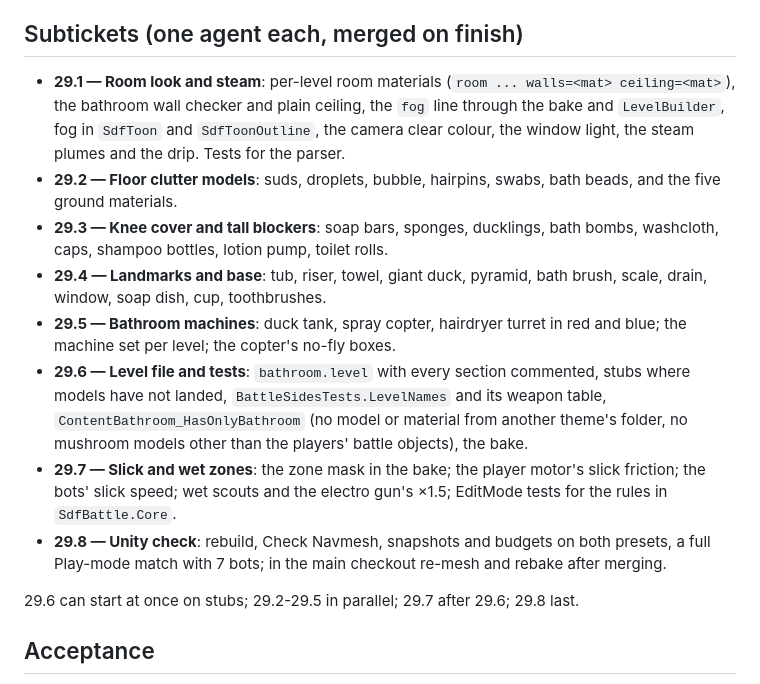
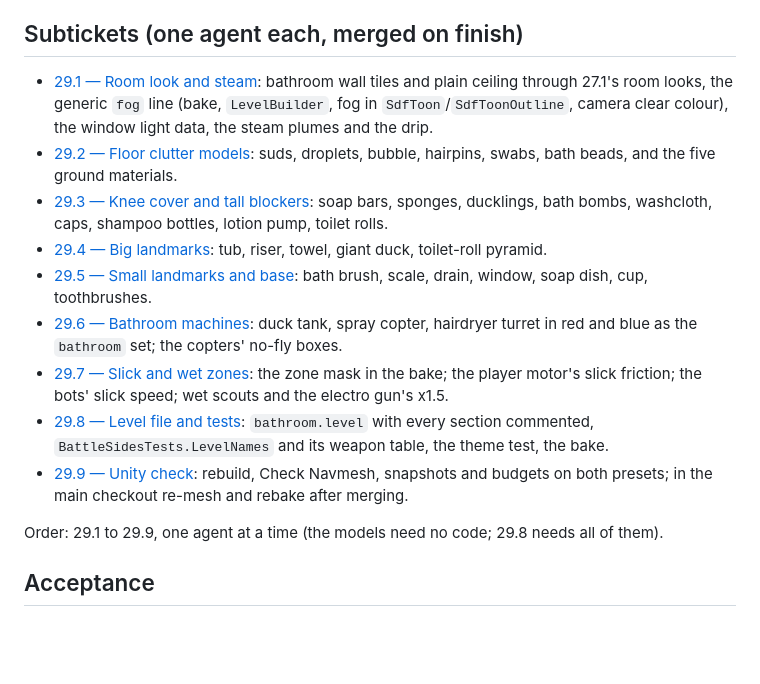
Before and after one commit to Jasper-Hilven/sdfeditor, a Markdown page: tickets/29-bathroom-level.md, the part around the change. Drawn GitHub-style; blank space fills up the shorter version.

Commit message:
29: link subtickets in the ticket
Co-Authored-By: Claude Opus 5.5 <noreply@anthropic.com>

```diff
--- a/tickets/29-bathroom-level.md
+++ b/tickets/29-bathroom-level.md
@@ -349,24 +349,18 @@ bots cannot plan round).
 
 ## Subtickets (one agent each, merged on finish)
 
-- **29.1 — Room look and steam**: per-level room materials (`room ... walls=<mat> ceiling=<mat>`), the bathroom wall checker and plain
-  ceiling, the `fog` line through the bake and `LevelBuilder`, fog in `SdfToon` and `SdfToonOutline`, the camera clear colour, the
-  window light, the steam plumes and the drip. Tests for the parser.
-- **29.2 — Floor clutter models**: suds, droplets, bubble, hairpins, swabs, bath beads, and the five ground materials.
-- **29.3 — Knee cover and tall blockers**: soap bars, sponges, ducklings, bath bombs, washcloth, caps, shampoo bottles, lotion pump,
-  toilet rolls.
-- **29.4 — Landmarks and base**: tub, riser, towel, giant duck, pyramid, bath brush, scale, drain, window, soap dish, cup, toothbrushes.
-- **29.5 — Bathroom machines**: duck tank, spray copter, hairdryer turret in red and blue; the machine set per level; the copter's no-fly
-  boxes.
-- **29.6 — Level file and tests**: `bathroom.level` with every section commented, stubs where models have not landed,
-  `BattleSidesTests.LevelNames` and its weapon table, `ContentBathroom_HasOnlyBathroom` (no model or material from another theme's
-  folder, no mushroom models other than the players' battle objects), the bake.
-- **29.7 — Slick and wet zones**: the zone mask in the bake; the player motor's slick friction; the bots' slick speed; wet scouts and the
-  electro gun's ×1.5; EditMode tests for the rules in `SdfBattle.Core`.
-- **29.8 — Unity check**: rebuild, Check Navmesh, snapshots and budgets on both presets, a full Play-mode match with 7 bots; in the main
-  checkout re-mesh and rebake after merging.
+- [29.1 — Room look and steam](29.1-room-look-and-steam.md): bathroom wall tiles and plain ceiling through 27.1's room looks, the generic `fog` line (bake, `LevelBuilder`, fog in
+  `SdfToon`/`SdfToonOutline`, camera clear colour), the window light data, the steam plumes and the drip.
+- [29.2 — Floor clutter models](29.2-models-floor-clutter.md): suds, droplets, bubble, hairpins, swabs, bath beads, and the five ground materials.
+- [29.3 — Knee cover and tall blockers](29.3-models-knee-cover-and-blockers.md): soap bars, sponges, ducklings, bath bombs, washcloth, caps, shampoo bottles, lotion pump, toilet rolls.
+- [29.4 — Big landmarks](29.4-models-big-landmarks.md): tub, riser, towel, giant duck, toilet-roll pyramid.
+- [29.5 — Small landmarks and base](29.5-models-small-landmarks-and-base.md): bath brush, scale, drain, window, soap dish, cup, toothbrushes.
+- [29.6 — Bathroom machines](29.6-bathroom-machines.md): duck tank, spray copter, hairdryer turret in red and blue as the `bathroom` set; the copters' no-fly boxes.
+- [29.7 — Slick and wet zones](29.7-slick-and-wet-zones.md): the zone mask in the bake; the player motor's slick friction; the bots' slick speed; wet scouts and the electro gun's x1.5.
+- [29.8 — Level file and tests](29.8-level-file.md): `bathroom.level` with every section commented, `BattleSidesTests.LevelNames` and its weapon table, the theme test, the bake.
+- [29.9 — Unity check](29.9-unity-check.md): rebuild, Check Navmesh, snapshots and budgets on both presets; in the main checkout re-mesh and rebake after merging.
 
-29.6 can start at once on stubs; 29.2-29.5 in parallel; 29.7 after 29.6; 29.8 last.
+Order: 29.1 to 29.9, one agent at a time (the models need no code; 29.8 needs all of them).
 
 ## Acceptance
 
```
